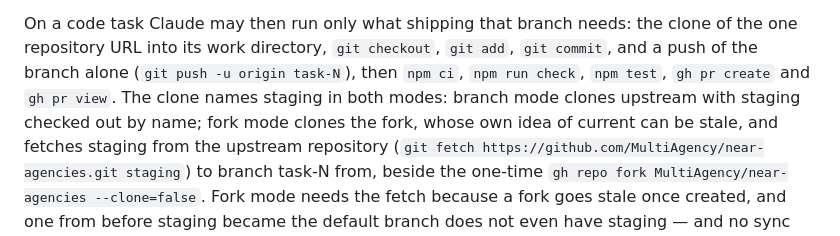
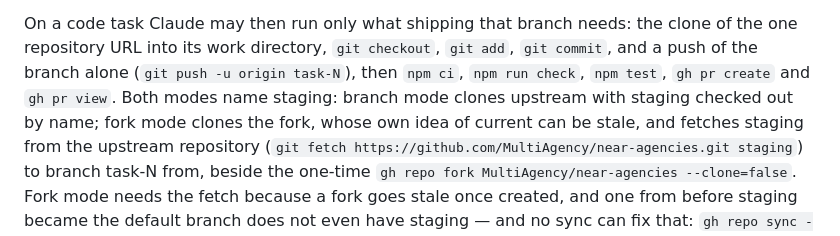
Before and after one commit to MultiAgency/near-agencies, a Markdown page: agents/claude-worker/README.md, the part around the change. GitHub-like rendering.

Commit message:
docs: both modes name staging; only branch mode's clone checks it out

```diff
--- a/agents/claude-worker/README.md
+++ b/agents/claude-worker/README.md
@@ -49,8 +49,8 @@ On a code task Claude may then run only what shipping that branch needs: the
 clone of the one repository URL into its work directory, `git checkout`,
 `git add`, `git commit`, and a push of the branch alone (`git push -u origin
 task-N`), then `npm ci`, `npm run check`, `npm test`, `gh pr create` and
-`gh pr view`. The clone names staging in both modes: branch mode clones
-upstream with staging checked out by name; fork mode clones the fork, whose
+`gh pr view`. Both modes name staging: branch mode clones upstream with
+staging checked out by name; fork mode clones the fork, whose
 own idea of current can be stale, and fetches staging from the upstream
 repository (`git fetch https://github.com/MultiAgency/near-agencies.git
 staging`) to branch task-N from, beside the one-time
```
